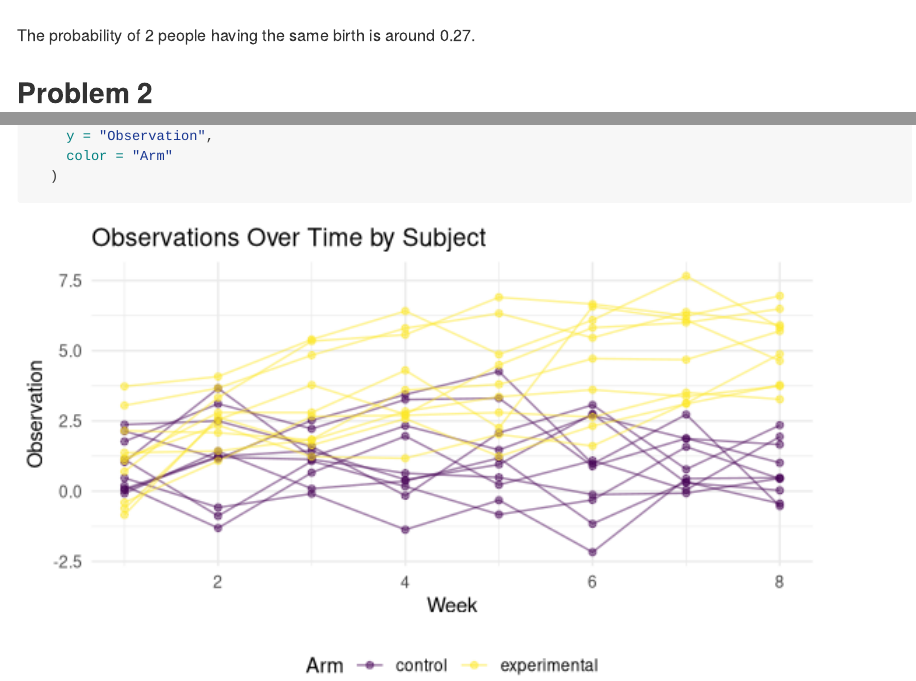
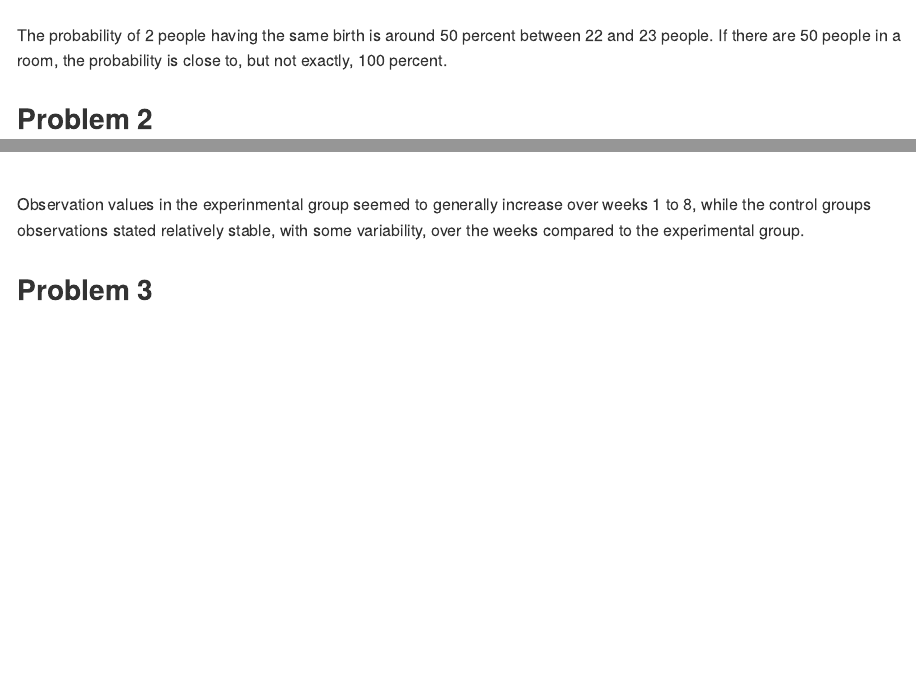
Before and after one commit to cmh2275/p8105_hw5_cmh2275, an R Markdown document (HW5_cmh2275.Rmd): the page in a window 1100 px wide, from 1060 px down, and a second part further down, joined at a grey line. Rendered offline with R 4.5, knitr and Pandoc, with nearby package versions; code that draws random numbers runs with fixed seeds of ours.

Commit message:
Update Problem 1 and 2

````diff
--- a/HW5_cmh2275.Rmd
+++ b/HW5_cmh2275.Rmd
@@ -51,7 +51,7 @@ brithday_results_df |>
   geom_line()
 ```
 
-The probability of 2 people having the same birth is around 0.27.
+The probability of 2 people having the same birth is around 50 percent between 22 and 23 people. If there are 50 people in a room, the probability is close to, but not exactly, 100 percent.
 
 ## Problem 2
 
@@ -110,3 +110,7 @@ study_df|>
   )
 
 ```
+
+Observation values in the experinmental group seemed to generally increase over weeks 1 to 8, while the control groups observations stated relatively stable, with some variability, over the weeks compared to the experimental group.
+
+## Problem 3
````
Also changed, not shown: HW5_cmh2275.md, HW5_cmh2275_files/figure-gfm/unnamed-chunk-1-1.png.
